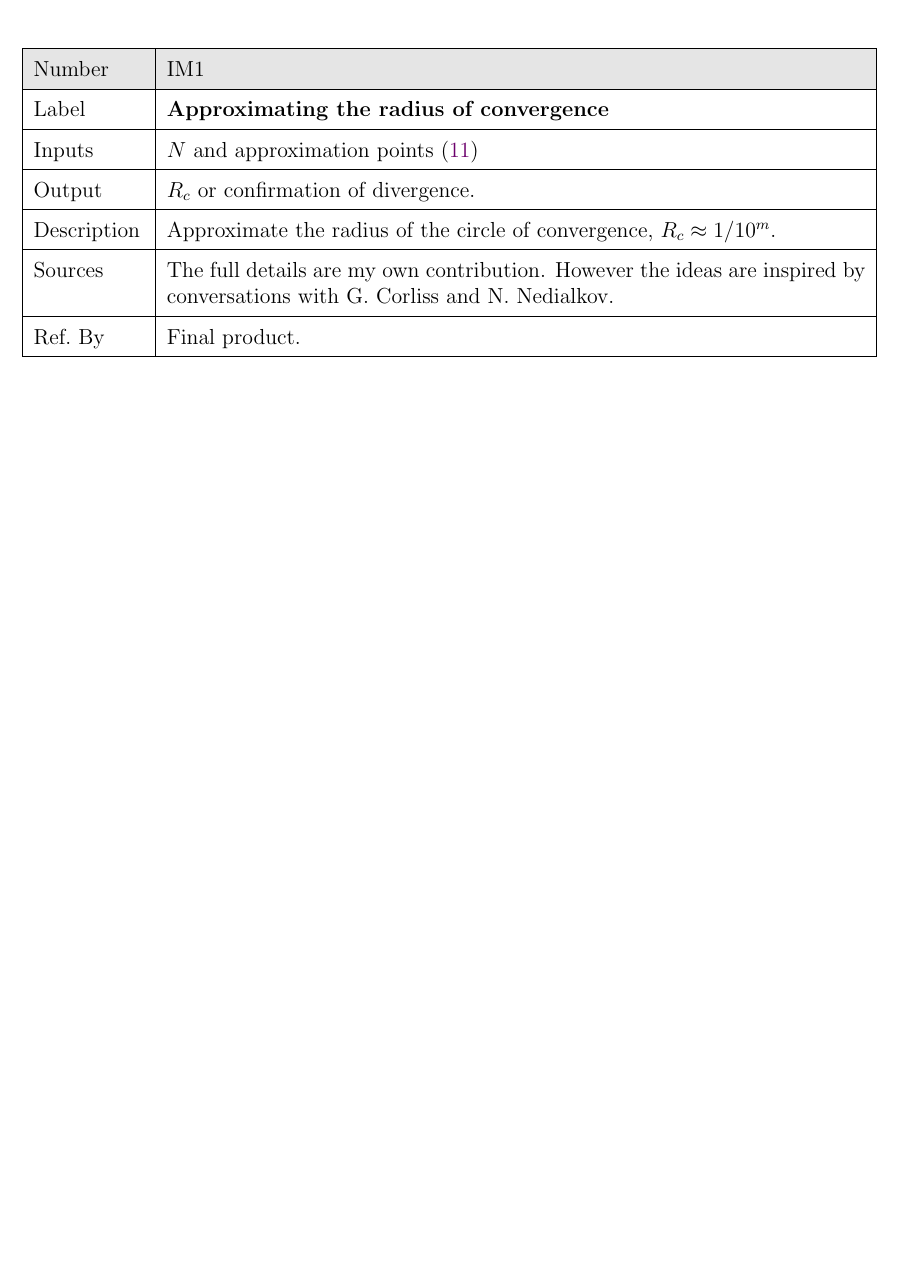
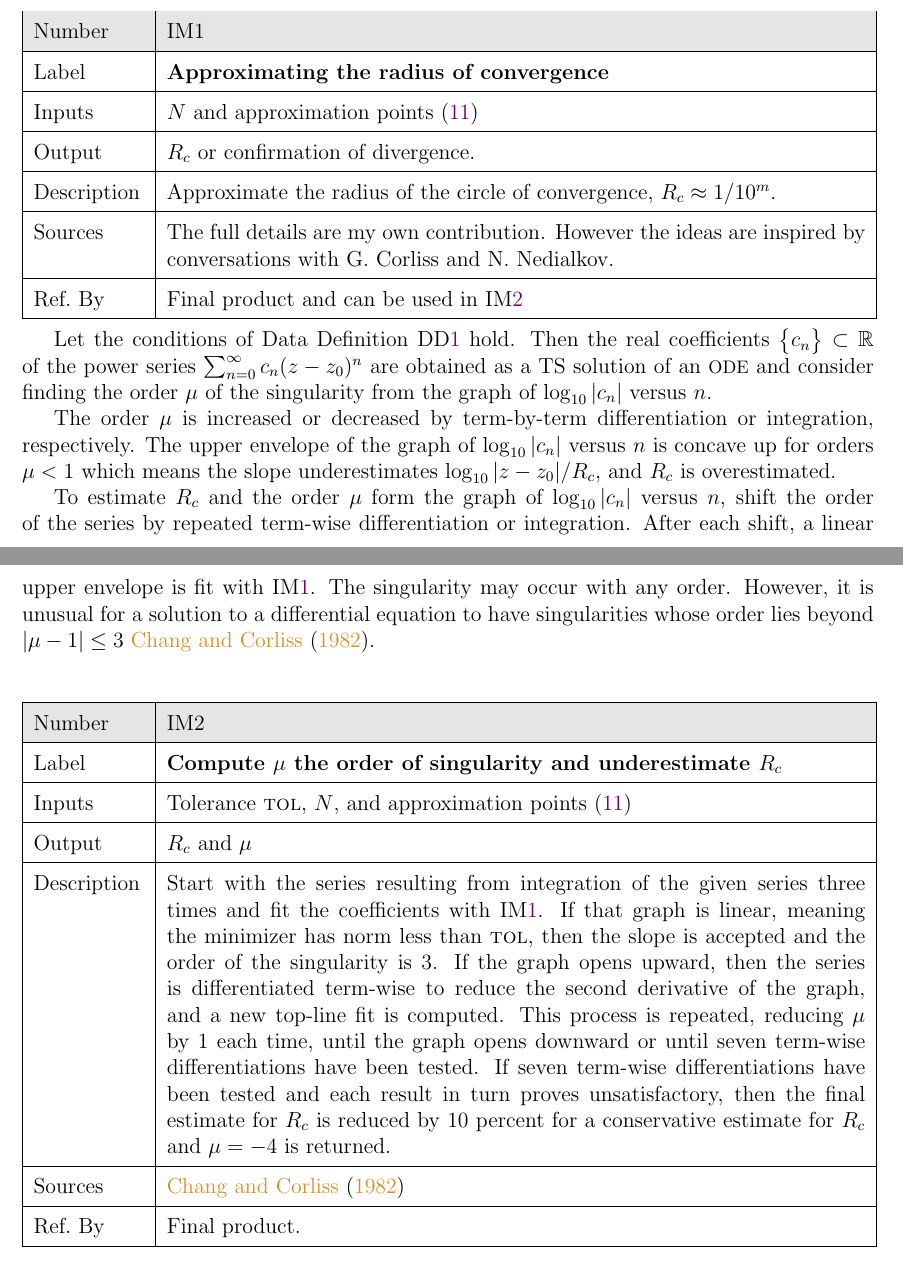
Before and after one commit to JohnErnsthausen/roc, a LaTeX document (docs/SRS/SRS.tex): part of page 14 of 17 before the commit and two parts of pages 15 and 16 of 19 after it, the two joined at a grey line, cut so that both start at the same text, the shorter picture padded with empty space. Compiled offline with pdfLaTeX.

Commit message:
Update through IM

```diff
--- a/docs/SRS/SRS.tex
+++ b/docs/SRS/SRS.tex
@@ -1291,15 +1349,61 @@ Moreover \dref{GD-rc} says $R_c = 1/10^m$.
   Sources& The full details are my own contribution. However the ideas are inspired by conversations
   with G. Corliss and N. Nedialkov.\\
   \hline
-  Ref.\ By & Final product.\\
+  Ref.\ By & Final product and can be used in \iref{IM-order-of-singularity}\\
   \hline
 \end{tabular}
 \end{minipage}\\
 
-
-Chang and Corliss \cite{chang1982} and ASref{real}. The sequence $\Setbg{c_n}$ is a subset of $\Rz$.
-
-
+Let the conditions of Data Definition \ddref{DD-order-of-singularity} hold.
+Then the real coefficients $\Setbg{c_n} \subset \Rz$ of the power series
+$\sum_{n=0}^{\infty} c_n (z-z_0)^n$ are obtained as a TS solution of an \ode and
+consider finding the order $\mu$ of the singularity from the graph
+of $\log_{10} | c_n |$ versus $n$.
+
+The order $\mu$ is increased or decreased by term-by-term differentiation or
+integration, respectively. The upper envelope of the graph of
+$\log_{10} | c_n |$ versus $n$ is concave up for orders $\mu < 1$ which means
+the slope underestimates $\log_{10} |z - z_0|/R_c$, and $R_c$ is overestimated.
+
+To estimate $R_c$ and the order $\mu$ form the graph of $\log_{10} | c_n |$ versus $n$,
+shift the order of the series by repeated term-wise differentiation or integration. After
+each shift, a linear upper envelope is fit with \iref{IM-rc}. The singularity may occur with any order.
+However, it is unusual for a solution to a differential equation to have singularities whose
+order lies beyond $| \mu - 1 | \leq 3$ \cite{chang1982}.
+
+~\newline
+
+\noindent
+\begin{minipage}{\textwidth}
+\renewcommand*{\arraystretch}{1.5}
+\begin{tabular}{| p{\colAwidth} | p{\colBwidth}|}
+  \hline
+  \rowcolor[gray]{0.9}
+  Number& IM\refstepcounter{instnum}\theinstnum \label{IM-order-of-singularity}\\
+  \hline
+  Label& \bf Compute $\mu$ the order of singularity and underestimate $R_c$\\
+  \hline
+  Inputs & Tolerance \tol, $N$, and approximation points \eqref{approximation-points} \\
+  \hline
+  Output& $R_c$ and $\mu$\\
+  \hline
+  Description&
+Start with the series resulting from integration of the given series three times and
+fit the coefficients with \iref{IM-rc}. If that graph is linear, meaning the minimizer has norm less
+  than \tol, then the slope is accepted and the order of the singularity is 3. If the graph opens upward,
+then the series is differentiated term-wise to reduce the second derivative of the graph, and
+a new top-line fit is computed. This process is repeated, reducing $\mu$ by 1 each time,
+  until the graph opens downward or until
+seven term-wise differentiations have been tested. If seven term-wise differentiations have been
+tested and each result in turn proves unsatisfactory, then the final estimate for $R_c$ is reduced
+by 10 percent for a conservative estimate for $R_c$ and $\mu=-4$ is returned.\\
+  \hline
+  Sources& \cite{chang1982}\\
+  \hline
+  Ref.\ By & Final product.\\
+  \hline
+\end{tabular}
+\end{minipage}\\
 
 \plt{The motivation for this section is to reduce the problem defined in
   ``Physical System Description'' (Section~\ref{sec_phySystDescrip}) to one
```
Also changed, not shown: docs/SRS/SRS.pdf, docs/SRS/SRS.tex (62 more changed lines).
